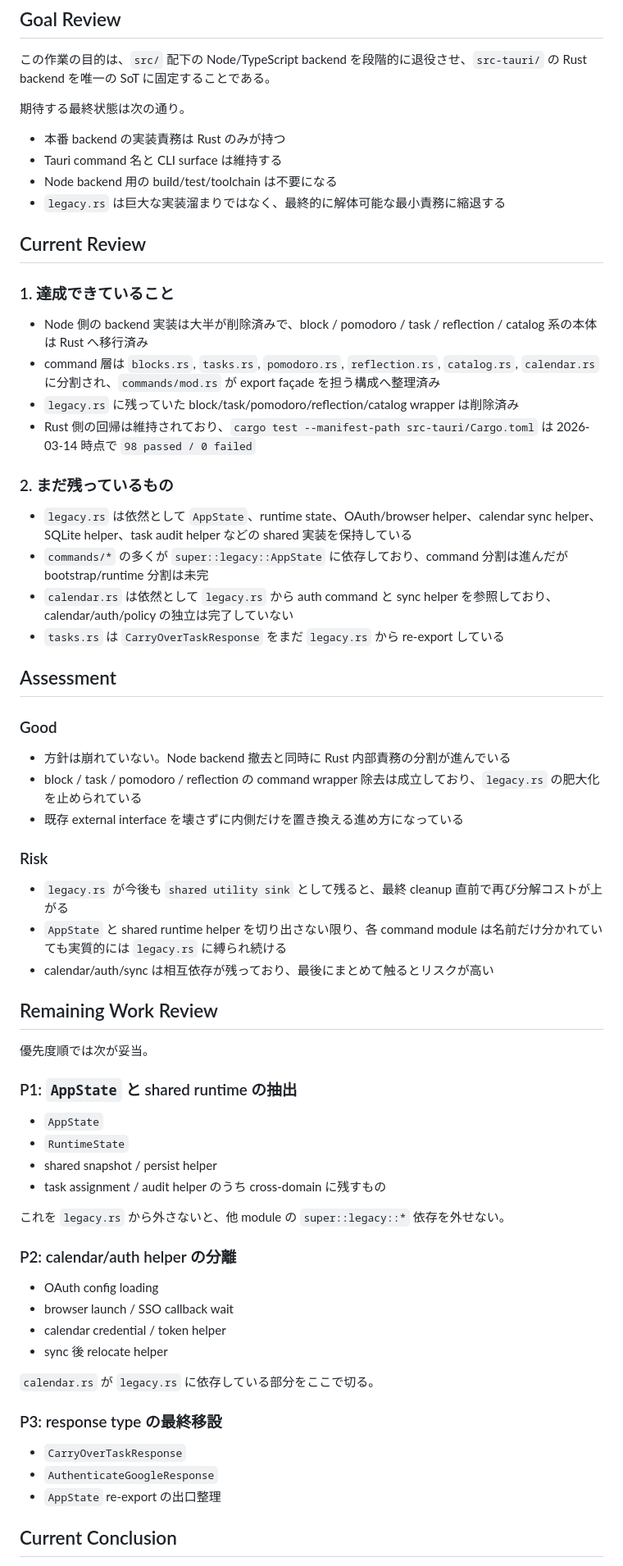
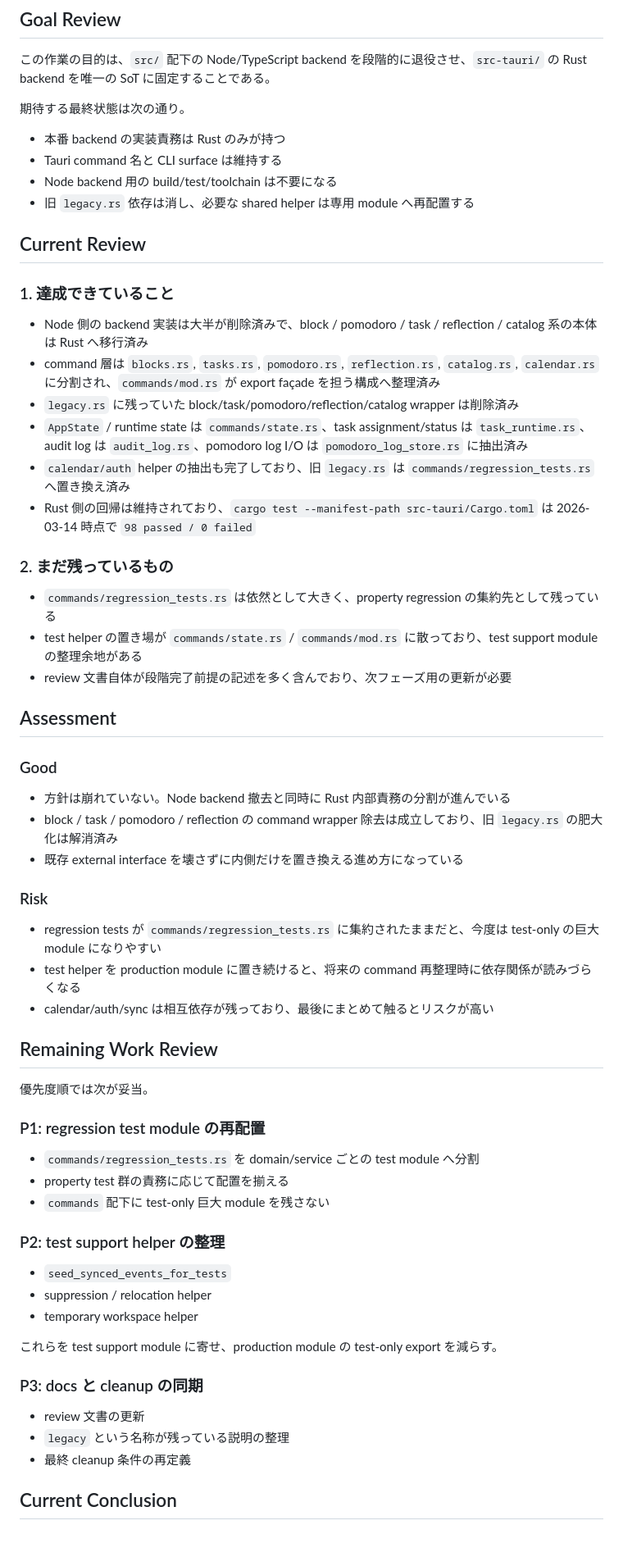
Before and after one commit to CS-Kmkm/PomoBlock, a Markdown page: doc/v2/node_legacy_retirement_review_2026-03-14.md, the part around one of its changes. Shown at 82% size. Drawn GitHub-style; blank space fills up the shorter version.

Commit message:
docs: refresh node legacy retirement review status

```diff
--- a/doc/v2/node_legacy_retirement_review_2026-03-14.md
+++ b/doc/v2/node_legacy_retirement_review_2026-03-14.md
@@ -13,7 +13,7 @@ Related plan: `doc/v2/node_legacy_retirement_plan_2026-03-12.md`
 - 本番 backend の実装責務は Rust のみが持つ
 - Tauri command 名と CLI surface は維持する
 - Node backend 用の build/test/toolchain は不要になる
-- `legacy.rs` は巨大な実装溜まりではなく、最終的に解体可能な最小責務に縮退する
+- 旧 `legacy.rs` 依存は消し、必要な shared helper は専用 module へ再配置する
 
 ## Current Review
 
@@ -22,56 +22,53 @@ Related plan: `doc/v2/node_legacy_retirement_plan_2026-03-12.md`
 - Node 側の backend 実装は大半が削除済みで、block / pomodoro / task / reflection / catalog 系の本体は Rust へ移行済み
 - command 層は `blocks.rs`, `tasks.rs`, `pomodoro.rs`, `reflection.rs`, `catalog.rs`, `calendar.rs` に分割され、`commands/mod.rs` が export façade を担う構成へ整理済み
 - `legacy.rs` に残っていた block/task/pomodoro/reflection/catalog wrapper は削除済み
+- `AppState` / runtime state は `commands/state.rs`、task assignment/status は `task_runtime.rs`、audit log は `audit_log.rs`、pomodoro log I/O は `pomodoro_log_store.rs` に抽出済み
+- `calendar/auth` helper の抽出も完了しており、旧 `legacy.rs` は `commands/regression_tests.rs` へ置き換え済み
 - Rust 側の回帰は維持されており、`cargo test --manifest-path src-tauri/Cargo.toml` は 2026-03-14 時点で `98 passed / 0 failed`
 
 ### 2. まだ残っているもの
 
-- `legacy.rs` は依然として `AppState`、runtime state、OAuth/browser helper、calendar sync helper、SQLite helper、task audit helper などの shared 実装を保持している
-- `commands/*` の多くが `super::legacy::AppState` に依存しており、command 分割は進んだが bootstrap/runtime 分割は未完
-- `calendar.rs` は依然として `legacy.rs` から auth command と sync helper を参照しており、calendar/auth/policy の独立は完了していない
-- `tasks.rs` は `CarryOverTaskResponse` をまだ `legacy.rs` から re-export している
+- `commands/regression_tests.rs` は依然として大きく、property regression の集約先として残っている
+- test helper の置き場が `commands/state.rs` / `commands/mod.rs` に散っており、test support module の整理余地がある
+- review 文書自体が段階完了前提の記述を多く含んでおり、次フェーズ用の更新が必要
 
 ## Assessment
 
 ### Good
 
 - 方針は崩れていない。Node backend 撤去と同時に Rust 内部責務の分割が進んでいる
-- block / task / pomodoro / reflection の command wrapper 除去は成立しており、`legacy.rs` の肥大化を止められている
+- block / task / pomodoro / reflection の command wrapper 除去は成立しており、旧 `legacy.rs` の肥大化は解消済み
 - 既存 external interface を壊さずに内側だけを置き換える進め方になっている
 
 ### Risk
 
-- `legacy.rs` が今後も `shared utility sink` として残ると、最終 cleanup 直前で再び分解コストが上がる
-- `AppState` と shared runtime helper を切り出さない限り、各 command module は名前だけ分かれていても実質的には `legacy.rs` に縛られ続ける
+- regression tests が `commands/regression_tests.rs` に集約されたままだと、今度は test-only の巨大 module になりやすい
+- test helper を production module に置き続けると、将来の command 再整理時に依存関係が読みづらくなる
 - calendar/auth/sync は相互依存が残っており、最後にまとめて触るとリスクが高い
 
 ## Remaining Work Review
 
 優先度順では次が妥当。
 
-### P1: `AppState` と shared runtime の抽出
+### P1: regression test module の再配置
 
-- `AppState`
-- `RuntimeState`
-- shared snapshot / persist helper
-- task assignment / audit helper のうち cross-domain に残すもの
+- `commands/regression_tests.rs` を domain/service ごとの test module へ分割
+- property test 群の責務に応じて配置を揃える
+- `commands` 配下に test-only 巨大 module を残さない
 
-これを `legacy.rs` から外さないと、他 module の `super::legacy::*` 依存を外せない。
+### P2: test support helper の整理
 
-### P2: calendar/auth helper の分離
+- `seed_synced_events_for_tests`
+- suppression / relocation helper
+- temporary workspace helper
 
-- OAuth config loading
-- browser launch / SSO callback wait
-- calendar credential / token helper
-- sync 後 relocate helper
+これらを test support module に寄せ、production module の test-only export を減らす。
 
-`calendar.rs` が `legacy.rs` に依存している部分をここで切る。
+### P3: docs と cleanup の同期
 
-### P3: response type の最終移設
-
-- `CarryOverTaskResponse`
-- `AuthenticateGoogleResponse`
-- `AppState` re-export の出口整理
+- review 文書の更新
+- `legacy` という名称が残っている説明の整理
+- 最終 cleanup 条件の再定義
 
 ## Current Conclusion
 
```
Also changed, not shown: other parts of doc/v2/node_legacy_retirement_review_2026-03-14.md (+6 -6 lines).
